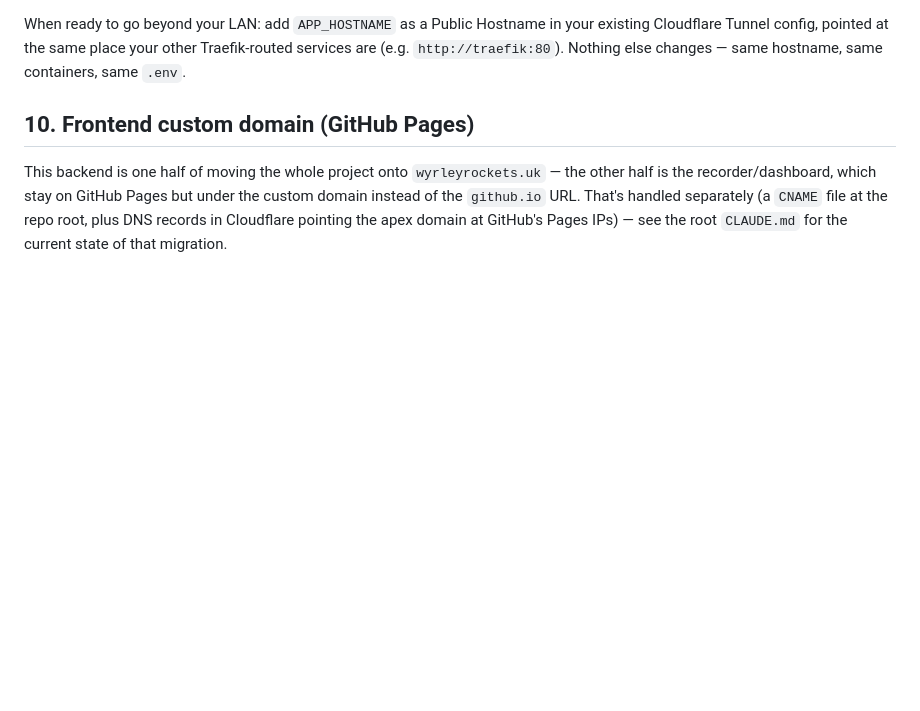
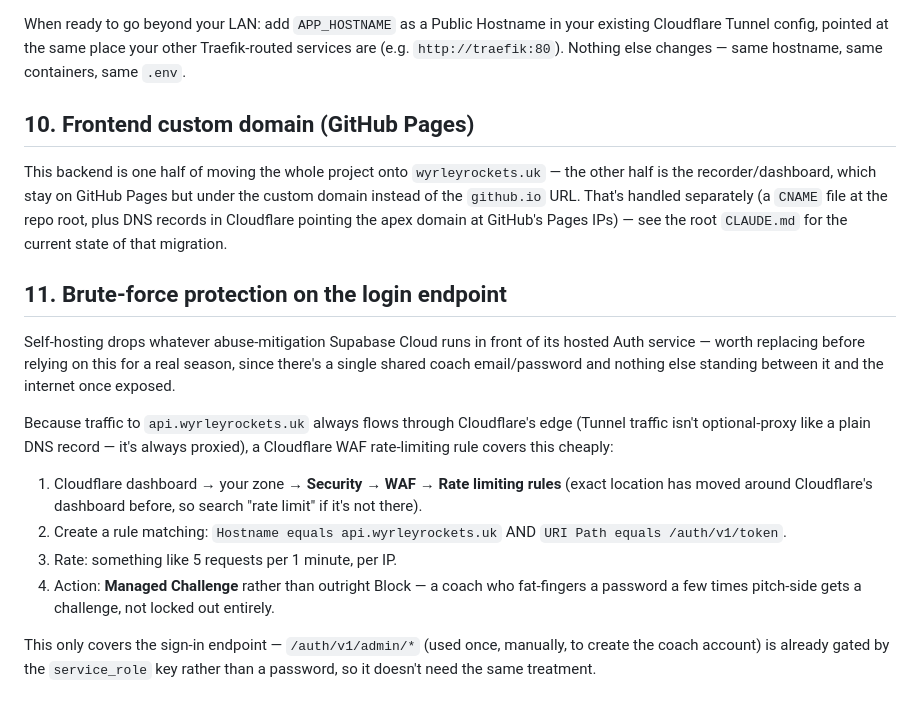
Before and after one commit to smoothepithet/matchday-app, a Markdown page: self-host/README.md, the part around the change. GitHub-like rendering; blank space fills up the shorter version.

Commit message:
Document Cloudflare rate-limiting for the self-hosted auth endpoint
Self-hosting loses whatever brute-force mitigation Supabase Cloud runs
in front of Auth; note how to add it back cheaply via a WAF rate-limit
rule, since Tunnel traffic is always proxied through Cloudflare anyway.

```diff
--- a/self-host/README.md
+++ b/self-host/README.md
@@ -130,3 +130,30 @@ on GitHub Pages but under the custom domain instead of the `github.io`
 URL. That's handled separately (a `CNAME` file at the repo root, plus DNS
 records in Cloudflare pointing the apex domain at GitHub's Pages IPs) —
 see the root `CLAUDE.md` for the current state of that migration.
+
+## 11. Brute-force protection on the login endpoint
+
+Self-hosting drops whatever abuse-mitigation Supabase Cloud runs in front
+of its hosted Auth service — worth replacing before relying on this for
+a real season, since there's a single shared coach email/password and
+nothing else standing between it and the internet once exposed.
+
+Because traffic to `api.wyrleyrockets.uk` always flows through
+Cloudflare's edge (Tunnel traffic isn't optional-proxy like a plain DNS
+record — it's always proxied), a Cloudflare WAF rate-limiting rule
+covers this cheaply:
+
+1. Cloudflare dashboard → your zone → **Security → WAF → Rate limiting
+   rules** (exact location has moved around Cloudflare's dashboard
+   before, so search "rate limit" if it's not there).
+2. Create a rule matching: `Hostname equals api.wyrleyrockets.uk` AND
+   `URI Path equals /auth/v1/token`.
+3. Rate: something like 5 requests per 1 minute, per IP.
+4. Action: **Managed Challenge** rather than outright Block — a coach
+   who fat-fingers a password a few times pitch-side gets a challenge,
+   not locked out entirely.
+
+This only covers the sign-in endpoint — `/auth/v1/admin/*` (used once,
+manually, to create the coach account) is already gated by the
+`service_role` key rather than a password, so it doesn't need the same
+treatment.
```
